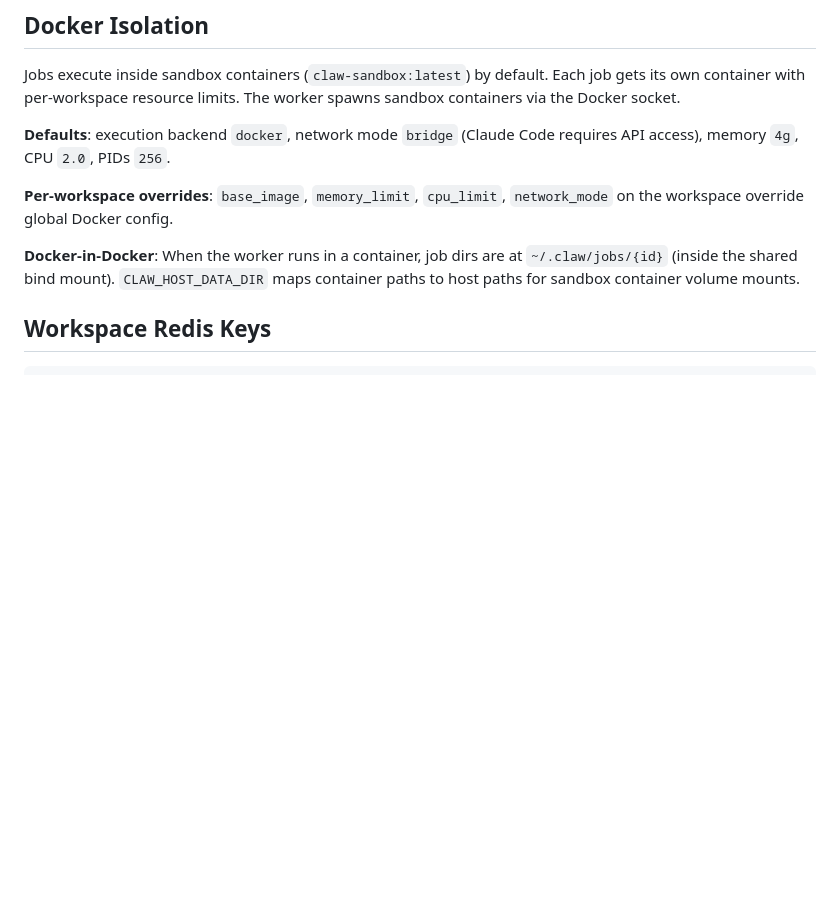
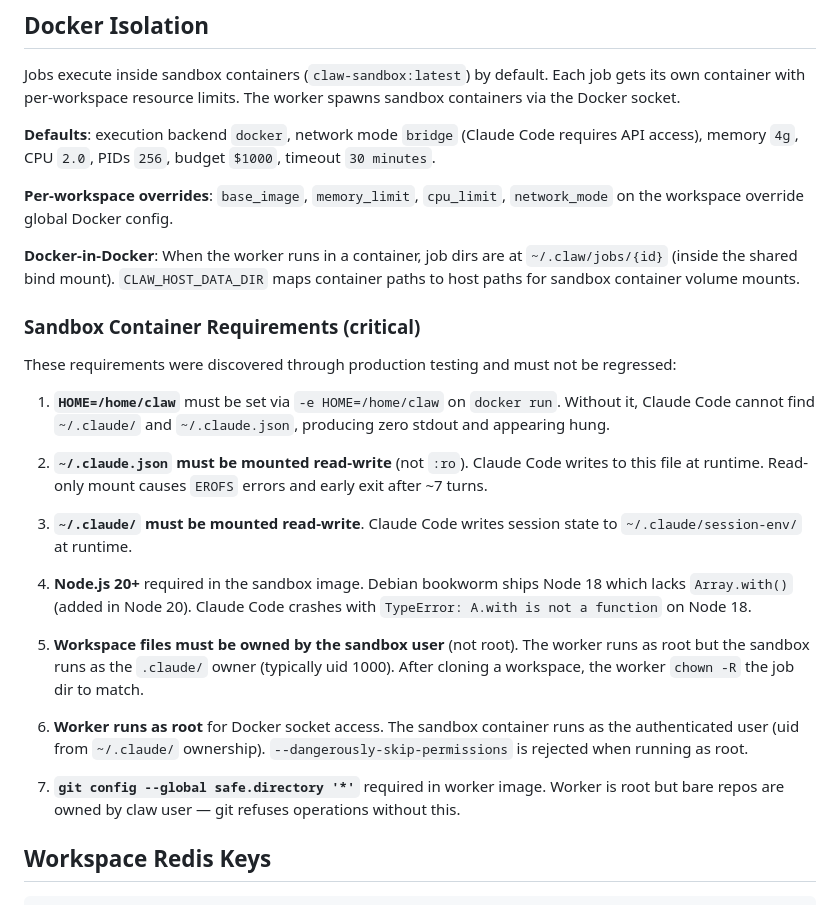
Before and after one commit to rob-linton/clawmachine, a Markdown page: CLAUDE.md, the part around the change. Drawn GitHub-style; blank space fills up the shorter version.

Commit message:
Document sandbox container requirements learned from production testing

```diff
--- a/CLAUDE.md
+++ b/CLAUDE.md
@@ -272,11 +272,29 @@ Most new configuration is stored in Redis (`claw:config:*`) and managed from the
 
 Jobs execute inside sandbox containers (`claw-sandbox:latest`) by default. Each job gets its own container with per-workspace resource limits. The worker spawns sandbox containers via the Docker socket.
 
-**Defaults**: execution backend `docker`, network mode `bridge` (Claude Code requires API access), memory `4g`, CPU `2.0`, PIDs `256`.
+**Defaults**: execution backend `docker`, network mode `bridge` (Claude Code requires API access), memory `4g`, CPU `2.0`, PIDs `256`, budget `$1000`, timeout `30 minutes`.
 
 **Per-workspace overrides**: `base_image`, `memory_limit`, `cpu_limit`, `network_mode` on the workspace override global Docker config.
 
 **Docker-in-Docker**: When the worker runs in a container, job dirs are at `~/.claw/jobs/{id}` (inside the shared bind mount). `CLAW_HOST_DATA_DIR` maps container paths to host paths for sandbox container volume mounts.
+
+### Sandbox Container Requirements (critical)
+
+These requirements were discovered through production testing and must not be regressed:
+
+1. **`HOME=/home/claw`** must be set via `-e HOME=/home/claw` on `docker run`. Without it, Claude Code cannot find `~/.claude/` and `~/.claude.json`, producing zero stdout and appearing hung.
+
+2. **`~/.claude.json` must be mounted read-write** (not `:ro`). Claude Code writes to this file at runtime. Read-only mount causes `EROFS` errors and early exit after ~7 turns.
+
+3. **`~/.claude/` must be mounted read-write**. Claude Code writes session state to `~/.claude/session-env/` at runtime.
+
+4. **Node.js 20+** required in the sandbox image. Debian bookworm ships Node 18 which lacks `Array.with()` (added in Node 20). Claude Code crashes with `TypeError: A.with is not a function` on Node 18.
+
+5. **Workspace files must be owned by the sandbox user** (not root). The worker runs as root but the sandbox runs as the `.claude/` owner (typically uid 1000). After cloning a workspace, the worker `chown -R` the job dir to match.
+
+6. **Worker runs as root** for Docker socket access. The sandbox container runs as the authenticated user (uid from `~/.claude/` ownership). `--dangerously-skip-permissions` is rejected when running as root.
+
+7. **`git config --global safe.directory '*'`** required in worker image. Worker is root but bare repos are owned by claw user — git refuses operations without this.
 
 ## Workspace Redis Keys
 
```
